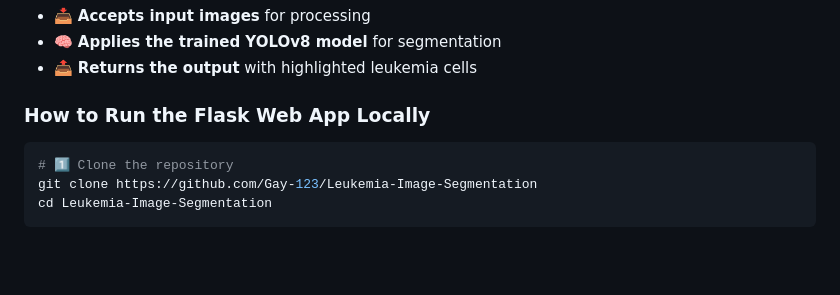
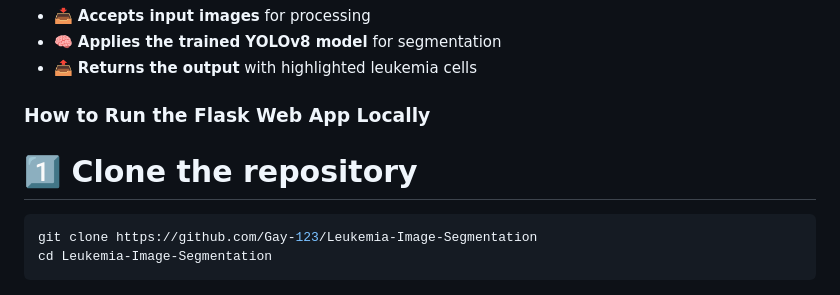
Before and after one commit to Gay-123/Leukemia-Image-Segmentation, a Markdown page: README.md, the part around the change. Drawn GitHub-style; blank space fills up the shorter version.

````diff
--- a/README.md
+++ b/README.md
@@ -37,8 +37,8 @@ A minimal Flask-based API is integrated to serve the YOLOv8 segmentation model.
 
 ### How to Run the Flask Web App Locally
 
+# 1️⃣ Clone the repository
 ```bash
-# 1️⃣ Clone the repository
 git clone https://github.com/Gay-123/Leukemia-Image-Segmentation
 cd Leukemia-Image-Segmentation
 ```
````
